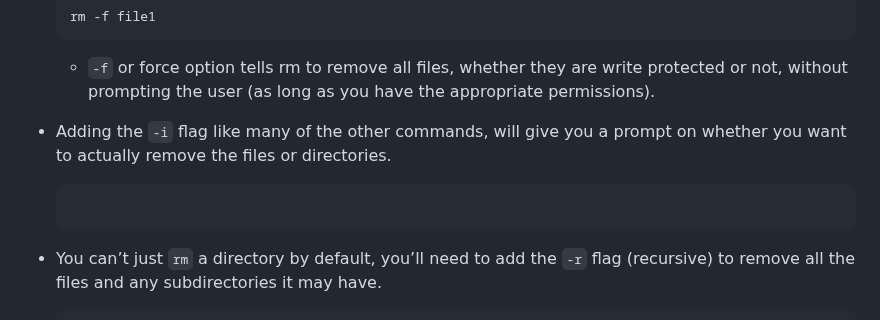
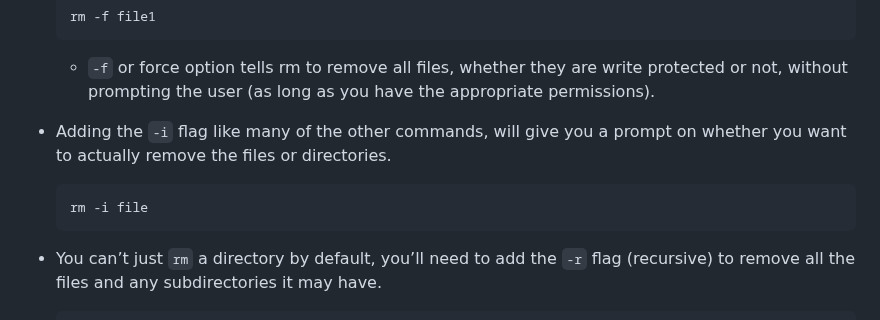
Before and after one commit to KennethFam/My-Learning-Journey, a Markdown page: Linux/Linux.md, the part around the change. Drawn GitHub-style.

Commit message:
added missing note in Linux

````diff
--- a/Linux/Linux.md
+++ b/Linux/Linux.md
@@ -378,6 +378,7 @@
 
 - Adding the `-i` flag like many of the other commands, will give you a prompt on whether you want to actually remove the files or directories.
     ```bash
+    rm -i file
     ```
 
 - You can’t just `rm` a directory by default, you’ll need to add the `-r` flag (recursive) to remove all the files and any subdirectories it may have.
````
